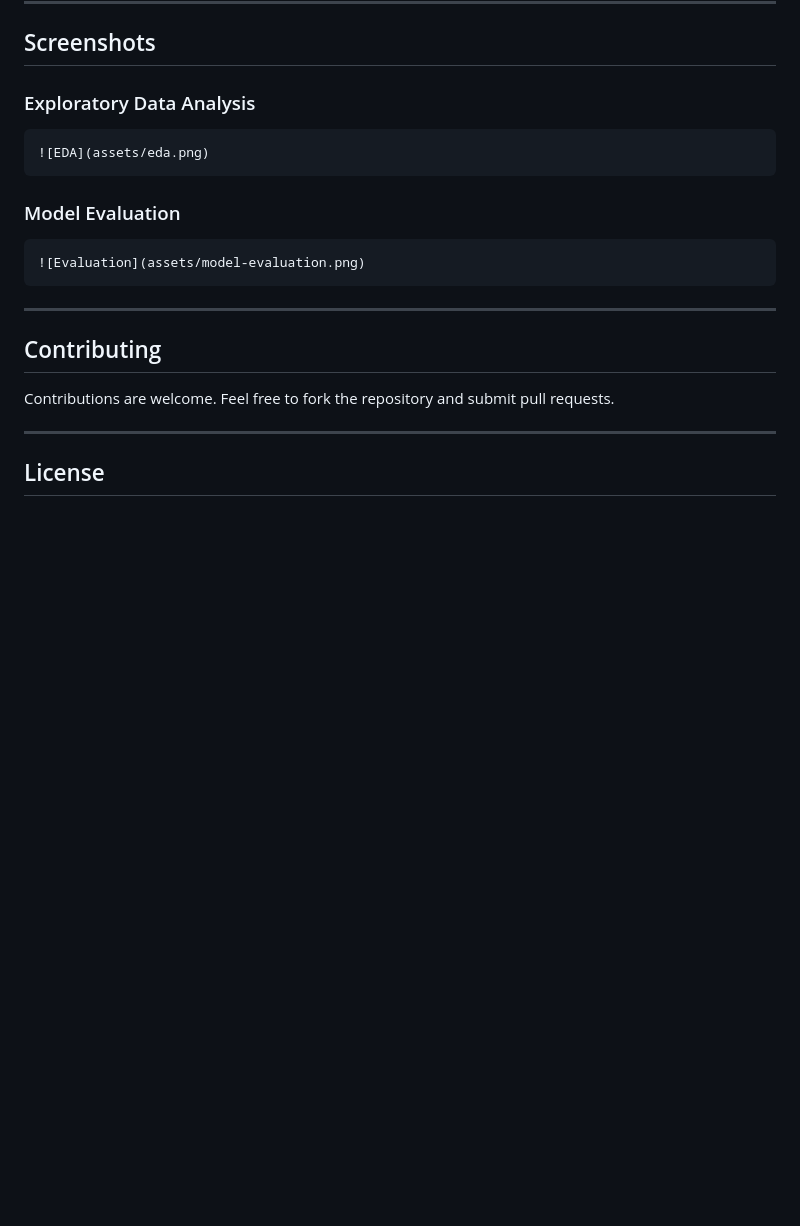
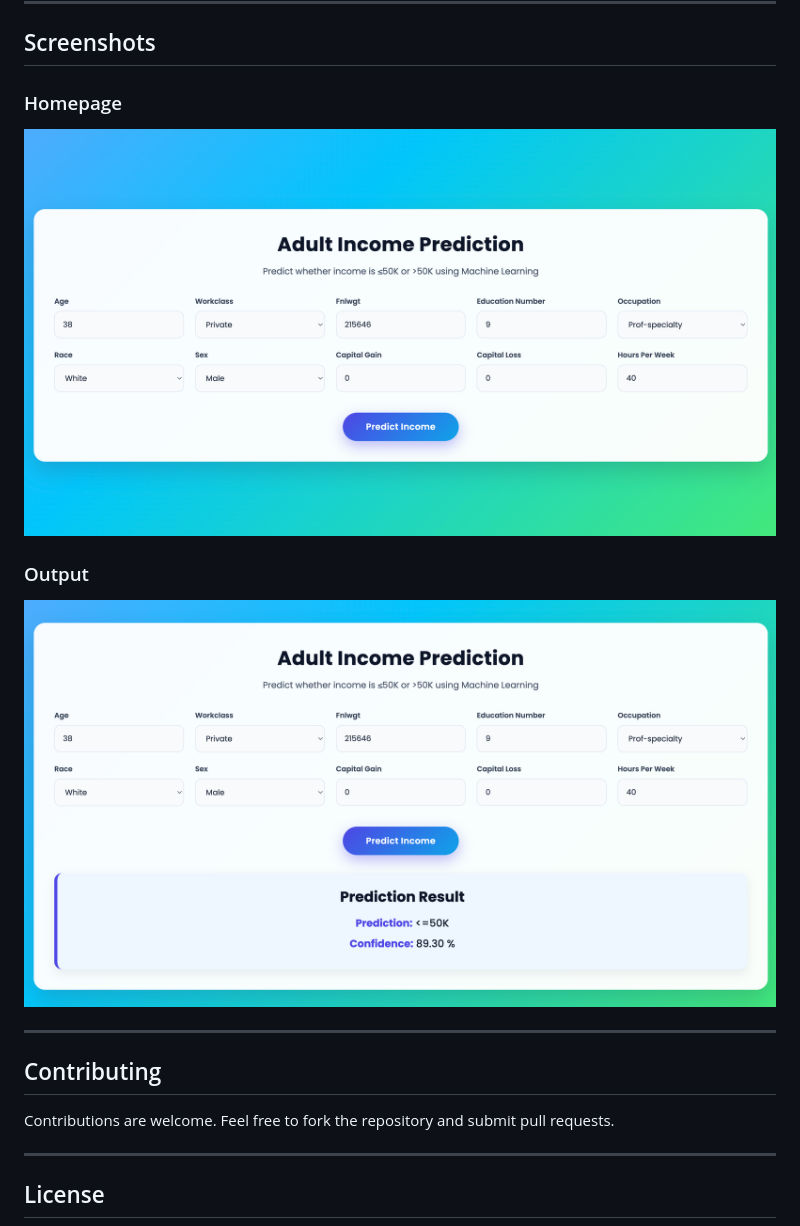
Before and after one commit to datasciencekibaatein/Adult-Income-Prediction, a Markdown page: README.md, the part around the change. GitHub-like rendering; pictures changed too: assets/home.png (added), assets/output.png (added); blank space fills up the shorter version.

Commit message:
updated screenshots

````diff
--- a/README.md
+++ b/README.md
@@ -234,17 +234,17 @@ Possible enhancements include:
 
 ## Screenshots
 
-### Exploratory Data Analysis
+### Homepage
 
-```markdown
-![EDA](assets/eda.png)
-```
 
-### Model Evaluation
+![EDA](assets/home.png)
 
-```markdown
-![Evaluation](assets/model-evaluation.png)
-```
+
+### Output
+
+
+![Evaluation](assets/output.png)
+
 
 ---
 
````
Also changed, not shown: 1 other file.
